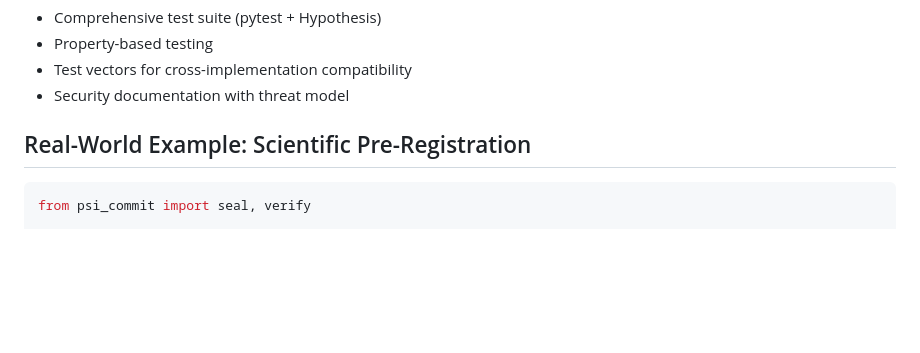
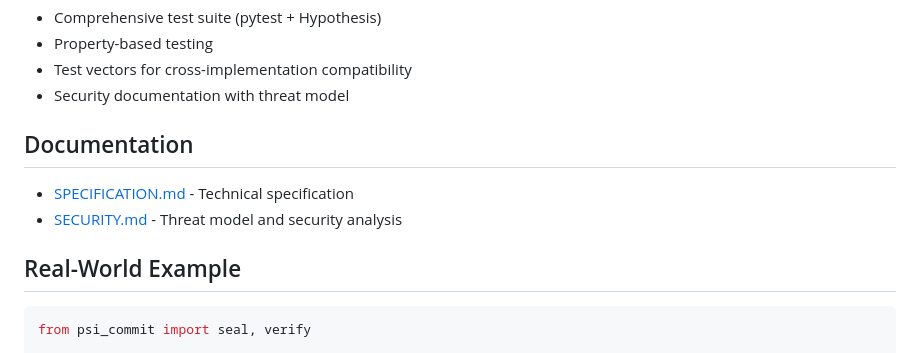
Before and after one commit to RayanOgh/psi-commit, a Markdown page: README.md, the part around one of its changes. Rendered like a GitHub page; blank space fills up the shorter version.

````diff
--- a/README.md
+++ b/README.md
@@ -92,7 +82,12 @@ is_valid = verify("My prediction here", key, commitment)
 - Test vectors for cross-implementation compatibility
 - Security documentation with threat model
 
-## Real-World Example: Scientific Pre-Registration
+## Documentation
+
+- [SPECIFICATION.md](SPECIFICATION.md) - Technical specification
+- [SECURITY.md](SECURITY.md) - Threat model and security analysis
+
+## Real-World Example
 ```python
 from psi_commit import seal, verify
 
````
Also changed, not shown: other parts of README.md (+37 -75 lines).
